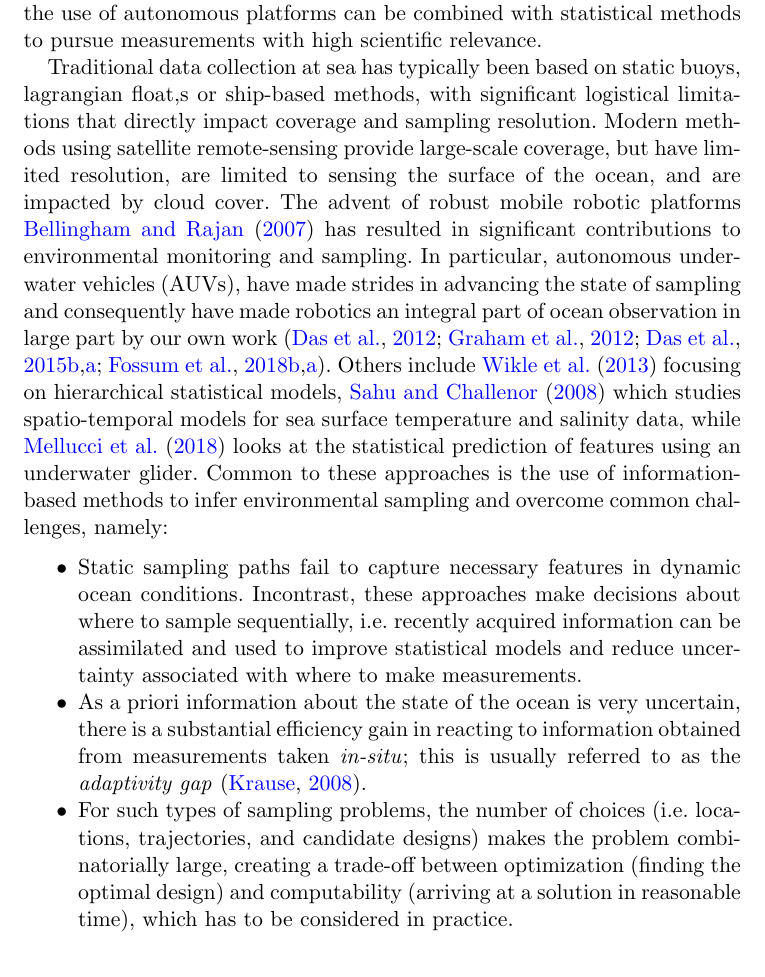
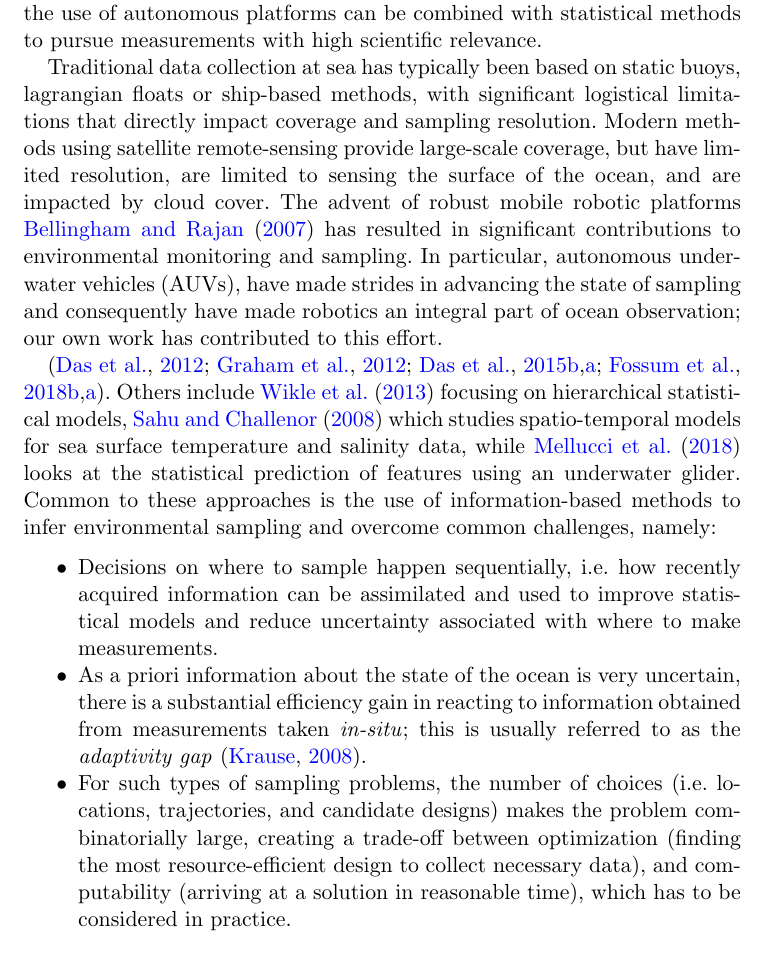
Before and after one commit to trygvefossum/Excursion_Fossum, a LaTeX document (main_new.tex): part of page 2 of 34, cut so that both start at the same text. Compiled offline with pdfLaTeX.

Commit message:
Updates from Overleaf

```diff
--- a/main_new.tex
+++ b/main_new.tex
@@ -142,7 +142,7 @@ autonomous platforms can be combined with statistical methods to pursue
 measurements with high scientific relevance.
 
 Traditional data collection at sea has typically been based on static
-buoys, lagrangian float,s or ship-based methods, with significant
+buoys, lagrangian floats or ship-based methods, with significant
 logistical limitations that directly impact coverage and sampling
 resolution. Modern methods using satellite remote-sensing provide
 large-scale coverage, but have limited resolution, are limited to
@@ -151,8 +151,9 @@ advent of robust mobile robotic platforms \cite{Bellingham07} has
 resulted in significant contributions to environmental monitoring and
 sampling. In particular, autonomous underwater vehicles (AUVs), have made
 strides in advancing the state of sampling and consequently have made
-robotics an integral part of ocean observation in large part by our own
-work % driven by
+robotics an integral part of ocean observation; our own work
+has contributed to this effort.
+
 % using statistical methods in design and data assimilation
 \citep{das11b,Graham2013,Das2015,das15,fossuminformation,fossum18b}.
 Others include \cite{wikle2013modern} focusing on hierarchical
@@ -163,7 +164,7 @@ features using an underwater glider. Common to these approaches is the
 use of information-based methods to infer environmental sampling and overcome common challenges, namely:
 
 \begin{itemize}
-\item Static sampling paths fail to capture necessary features in dynamic ocean conditions. Incontrast, these approaches make decisions about where to sample  sequentially, i.e.
+\item Decisions on where to sample happen sequentially, i.e.  how
   recently acquired information can be assimilated and used to improve
   statistical models and reduce uncertainty associated with where to make measurements.
 \item As a priori information about the state of the ocean is very
@@ -172,8 +173,7 @@ use of information-based methods to infer environmental sampling and overcome co
   usually referred to as the \emph{adaptivity gap} \citep{Krause2008phd}.
 \item For such types of sampling problems, the number of choices (i.e.
   locations, trajectories, and candidate designs) makes the problem
-  combinatorially large, creating a trade-off between optimization
-  (finding the optimal design) and computability (arriving at a
+  combinatorially large, creating a trade-off between optimization (finding the most resource-efficient design to collect necessary data), and computability (arriving at a
   solution in reasonable time), which has to be considered in
   practice.
 \end{itemize}{}
```
Also changed, not shown: main_new.tex (4 more changed lines).
